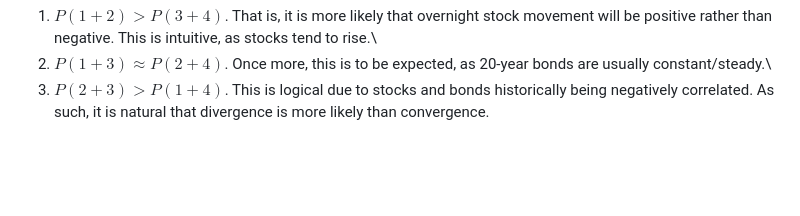
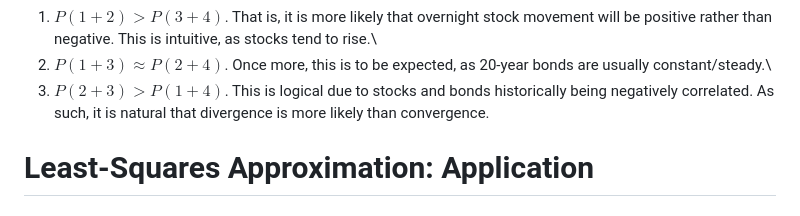
Before and after one commit to SebastianReyes2005/LinearAlgebraProject, a Markdown page: Linear Project 2/Probabilistic Analysis of Stock and Bond Gapping by Linear Algebra.md, the part around the change. Rendered like a GitHub page; blank space fills up the shorter version.

```diff
--- a/Linear Project 2/Probabilistic Analysis of Stock and Bond Gapping by Linear Algebra.md
+++ b/Linear Project 2/Probabilistic Analysis of Stock and Bond Gapping by Linear Algebra.md
@@ -276,3 +276,5 @@ This displayed multiple key findings.
 3.  $P(2+3) > P(1+4)$. This is logical due to stocks and bonds
     historically being negatively correlated. As such, it is natural
     that divergence is more likely than convergence.
+
+# Least-Squares Approximation: Application
```
